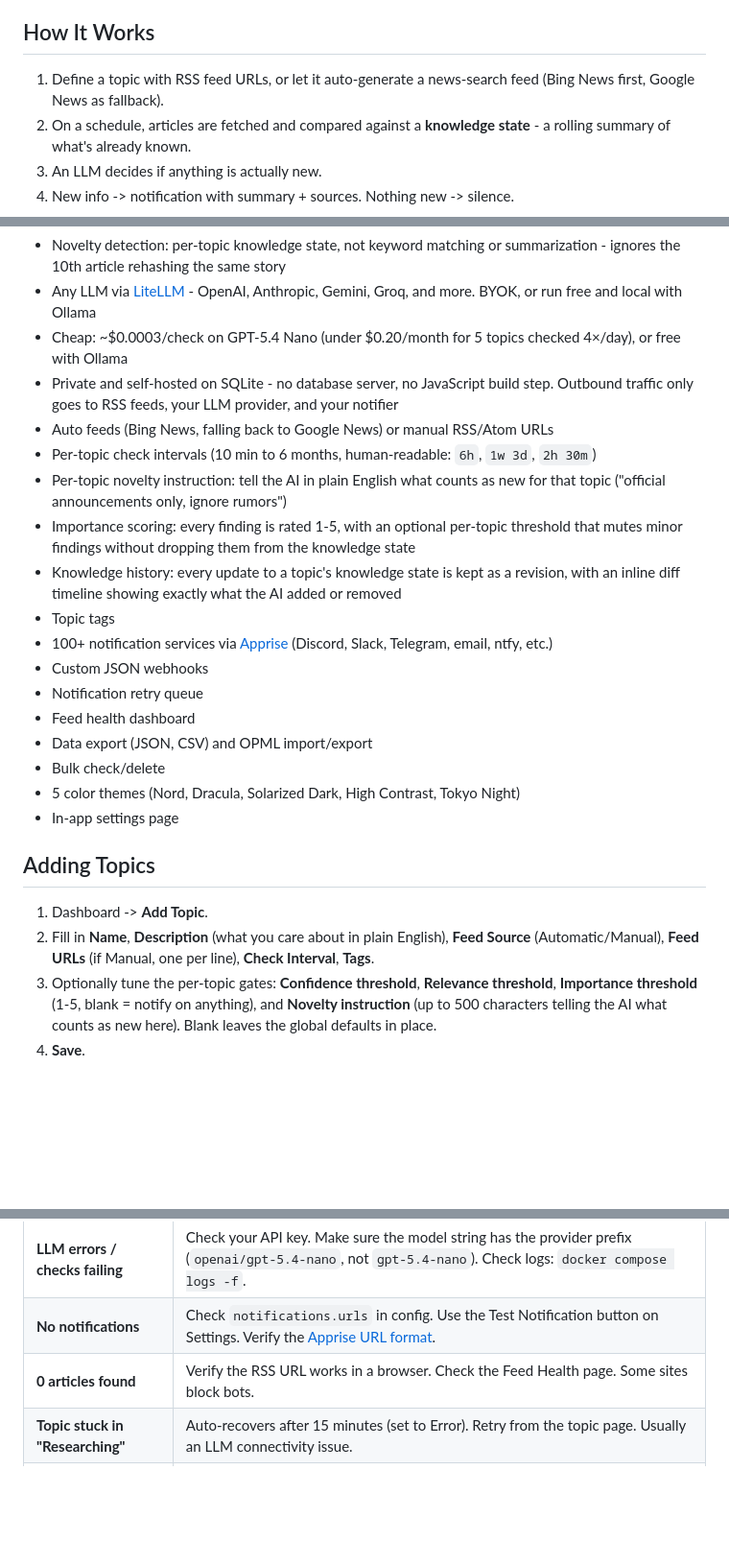
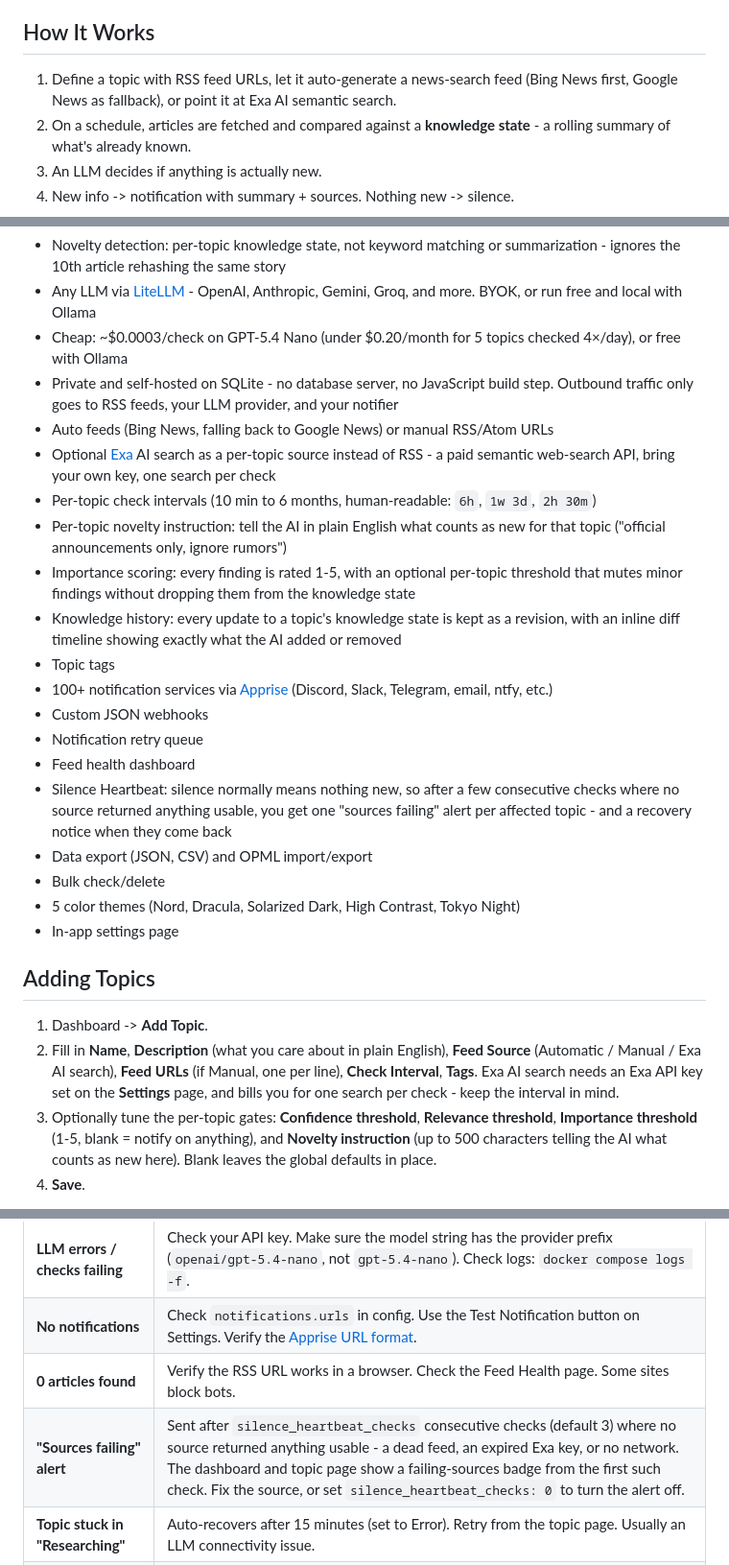
Before and after one commit to 0xzerolight/topic_watch, a Markdown page: README.md, 3 parts joined by grey strips. Shown at 96% size. GitHub-like rendering; blank space fills up the shorter version.

```diff
--- a/README.md
+++ b/README.md
@@ -29,7 +29,7 @@ An LLM tracks a per-topic knowledge state and stays silent until something actua
 
 ## How It Works
 
-1. Define a topic with RSS feed URLs, or let it auto-generate a news-search feed (Bing News first, Google News as fallback).
+1. Define a topic with RSS feed URLs, let it auto-generate a news-search feed (Bing News first, Google News as fallback), or point it at Exa AI semantic search.
 2. On a schedule, articles are fetched and compared against a **knowledge state** - a rolling summary of what's already known.
 3. An LLM decides if anything is actually new.
 4. New info -> notification with summary + sources. Nothing new -> silence.
@@ -99,6 +99,7 @@ the SQLite database land in the project's `data/` directory.
 - Cheap: ~$0.0003/check on GPT-5.4 Nano (under $0.20/month for 5 topics checked 4×/day), or free with Ollama
 - Private and self-hosted on SQLite - no database server, no JavaScript build step. Outbound traffic only goes to RSS feeds, your LLM provider, and your notifier
 - Auto feeds (Bing News, falling back to Google News) or manual RSS/Atom URLs
+- Optional [Exa](https://exa.ai) AI search as a per-topic source instead of RSS - a paid semantic web-search API, bring your own key, one search per check
 - Per-topic check intervals (10 min to 6 months, human-readable: `6h`, `1w 3d`, `2h 30m`)
 - Per-topic novelty instruction: tell the AI in plain English what counts as new for that topic ("official announcements only, ignore rumors")
 - Importance scoring: every finding is rated 1-5, with an optional per-topic threshold that mutes minor findings without dropping them from the knowledge state
@@ -108,6 +109,7 @@ the SQLite database land in the project's `data/` directory.
 - Custom JSON webhooks
 - Notification retry queue
 - Feed health dashboard
+- Silence Heartbeat: silence normally means nothing new, so after a few consecutive checks where no source returned anything usable, you get one "sources failing" alert per affected topic - and a recovery notice when they come back
 - Data export (JSON, CSV) and OPML import/export
 - Bulk check/delete
 - 5 color themes (Nord, Dracula, Solarized Dark, High Contrast, Tokyo Night)
@@ -116,7 +118,7 @@ the SQLite database land in the project's `data/` directory.
 ## Adding Topics
 
 1. Dashboard -> **Add Topic**.
-2. Fill in **Name**, **Description** (what you care about in plain English), **Feed Source** (Automatic/Manual), **Feed URLs** (if Manual, one per line), **Check Interval**, **Tags**.
+2. Fill in **Name**, **Description** (what you care about in plain English), **Feed Source** (Automatic / Manual / Exa AI search), **Feed URLs** (if Manual, one per line), **Check Interval**, **Tags**. Exa AI search needs an Exa API key set on the **Settings** page, and bills you for one search per check - keep the interval in mind.
 3. Optionally tune the per-topic gates: **Confidence threshold**, **Relevance threshold**, **Importance threshold** (1-5, blank = notify on anything), and **Novelty instruction** (up to 500 characters telling the AI what counts as new here). Blank leaves the global defaults in place.
 4. **Save**.
 
@@ -223,6 +225,7 @@ The database is automatically backed up before any schema migration.
 | **LLM errors / checks failing** | Check your API key. Make sure the model string has the provider prefix (`openai/gpt-5.4-nano`, not `gpt-5.4-nano`). Check logs: `docker compose logs -f`. |
 | **No notifications** | Check `notifications.urls` in config. Use the Test Notification button on Settings. Verify the [Apprise URL format](https://github.com/caronc/apprise/wiki). |
 | **0 articles found** | Verify the RSS URL works in a browser. Check the Feed Health page. Some sites block bots. |
+| **"Sources failing" alert** | Sent after `silence_heartbeat_checks` consecutive checks (default 3) where no source returned anything usable - a dead feed, an expired Exa key, or no network. The dashboard and topic page show a failing-sources badge from the first such check. Fix the source, or set `silence_heartbeat_checks: 0` to turn the alert off. |
 | **Topic stuck in "Researching"** | Auto-recovers after 15 minutes (set to Error). Retry from the topic page. Usually an LLM connectivity issue. |
 | **Docker container exits** | `docker compose logs` for details. Check that `data/` is writable. The installer sets `PUID`/`PGID` automatically; see [SECURITY.md](SECURITY.md). |
 | **High memory** | Lower `max_articles_per_check` or `content_fetch_concurrency`. Increase check intervals. |
```
Also changed, not shown: ARCHITECTURE.md (+18 -9 lines).
